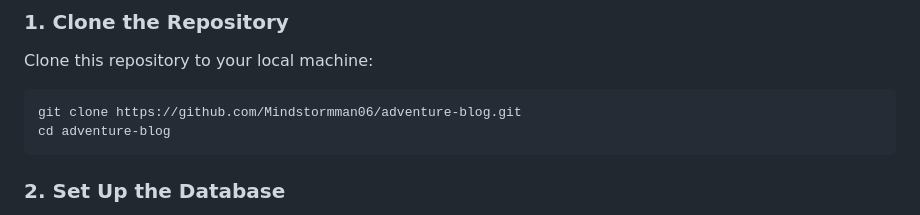
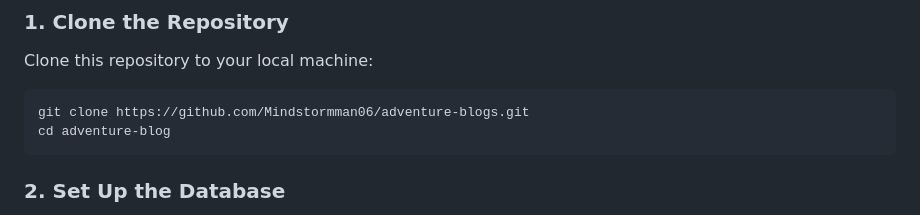
Before and after one commit to Mindstormman06/adventure-blogs, a Markdown page: README.md, the part around the change. GitHub-like rendering.

````diff
--- a/README.md
+++ b/README.md
@@ -25,7 +25,7 @@ Adventure Blog is a simple, customizable, and secure blog platform that allows u
 Clone this repository to your local machine:
 
 ```bash
-git clone https://github.com/Mindstormman06/adventure-blog.git
+git clone https://github.com/Mindstormman06/adventure-blogs.git
 cd adventure-blog
 ```
 
````
